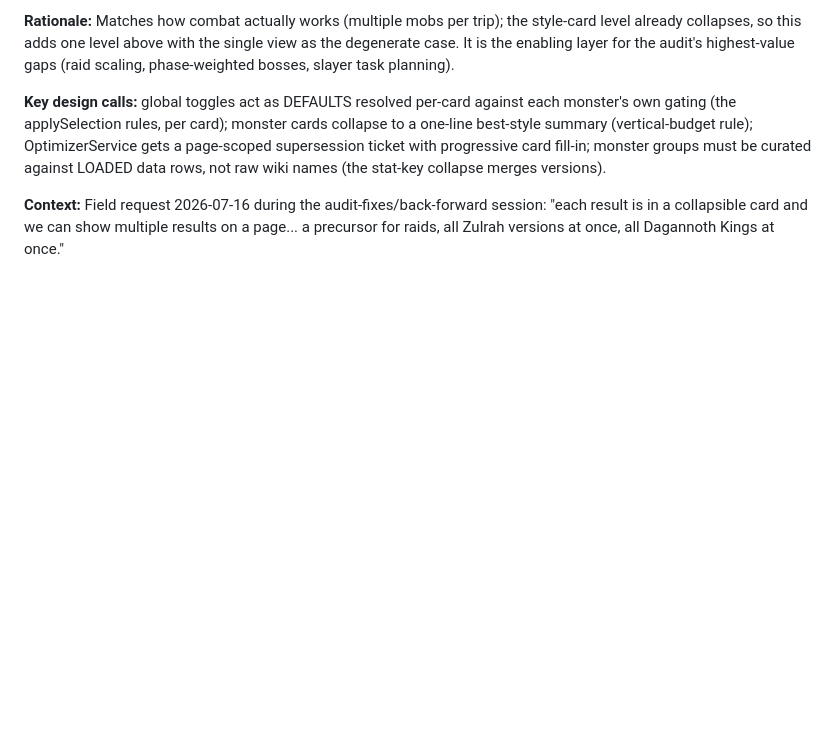
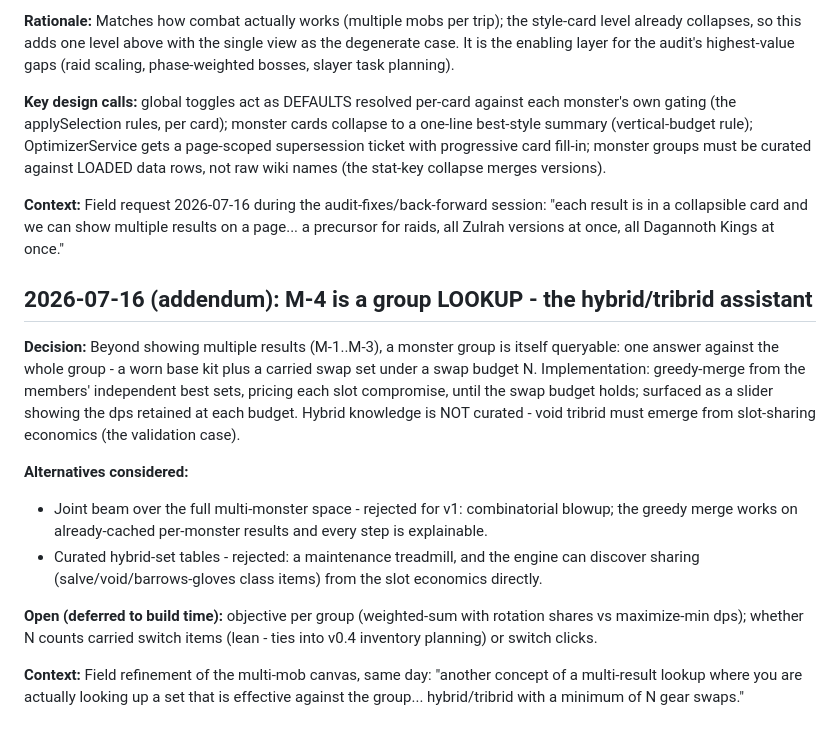
Before and after one commit to AKAddons/runelite-loadout-lab, a Markdown page: DECISIONS.md, the part around the change. GitHub-like rendering; blank space fills up the shorter version.

Commit message:
docs: M-4 refined - group lookup / hybrid-tribrid assistant with swap budget
Co-Authored-By: Claude Opus 4.8 <noreply@anthropic.com>

```diff
--- a/DECISIONS.md
+++ b/DECISIONS.md
@@ -75,3 +75,30 @@ data rows, not raw wiki names (the stat-key collapse merges versions).
 session: "each result is in a collapsible card and we can show multiple
 results on a page... a precursor for raids, all Zulrah versions at once,
 all Dagannoth Kings at once."
+
+## 2026-07-16 (addendum): M-4 is a group LOOKUP - the hybrid/tribrid assistant
+
+**Decision:** Beyond showing multiple results (M-1..M-3), a monster group is
+itself queryable: one answer against the whole group - a worn base kit plus
+a carried swap set under a swap budget N. Implementation: greedy-merge from
+the members' independent best sets, pricing each slot compromise, until the
+swap budget holds; surfaced as a slider showing the dps retained at each
+budget. Hybrid knowledge is NOT curated - void tribrid must emerge from
+slot-sharing economics (the validation case).
+
+**Alternatives considered:**
+- Joint beam over the full multi-monster space - rejected for v1:
+  combinatorial blowup; the greedy merge works on already-cached
+  per-monster results and every step is explainable.
+- Curated hybrid-set tables - rejected: a maintenance treadmill, and the
+  engine can discover sharing (salve/void/barrows-gloves class items)
+  from the slot economics directly.
+
+**Open (deferred to build time):** objective per group (weighted-sum with
+rotation shares vs maximize-min dps); whether N counts carried switch
+items (lean - ties into v0.4 inventory planning) or switch clicks.
+
+**Context:** Field refinement of the multi-mob canvas, same day: "another
+concept of a multi-result lookup where you are actually looking up a set
+that is effective against the group... hybrid/tribrid with a minimum of N
+gear swaps."
```
Also changed, not shown: docs/ROADMAP.md (+13 -3 lines).
